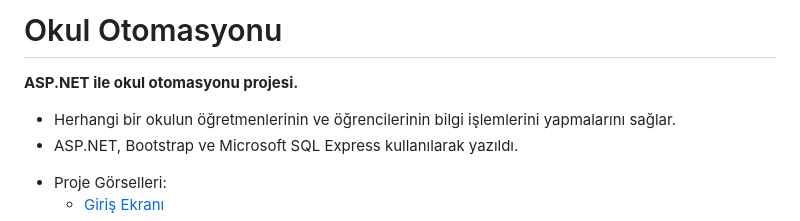
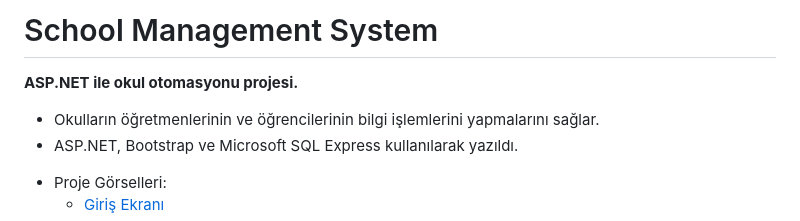
Before and after one commit to FerhatAkalan/School-Management-Project, a Markdown page: README.md, the part around the change. Rendered like a GitHub page.

```diff
--- a/README.md
+++ b/README.md
@@ -1,6 +1,6 @@
-# Okul Otomasyonu
+# School Management System
 **ASP.NET ile okul otomasyonu projesi.**
-+ Herhangi bir okulun öğretmenlerinin ve öğrencilerinin bilgi işlemlerini yapmalarını sağlar.
++ Okulların öğretmenlerinin ve öğrencilerinin bilgi işlemlerini yapmalarını sağlar.
 + ASP.NET, Bootstrap ve Microsoft SQL Express kullanılarak yazıldı.
 
 * Proje Görselleri:
```
